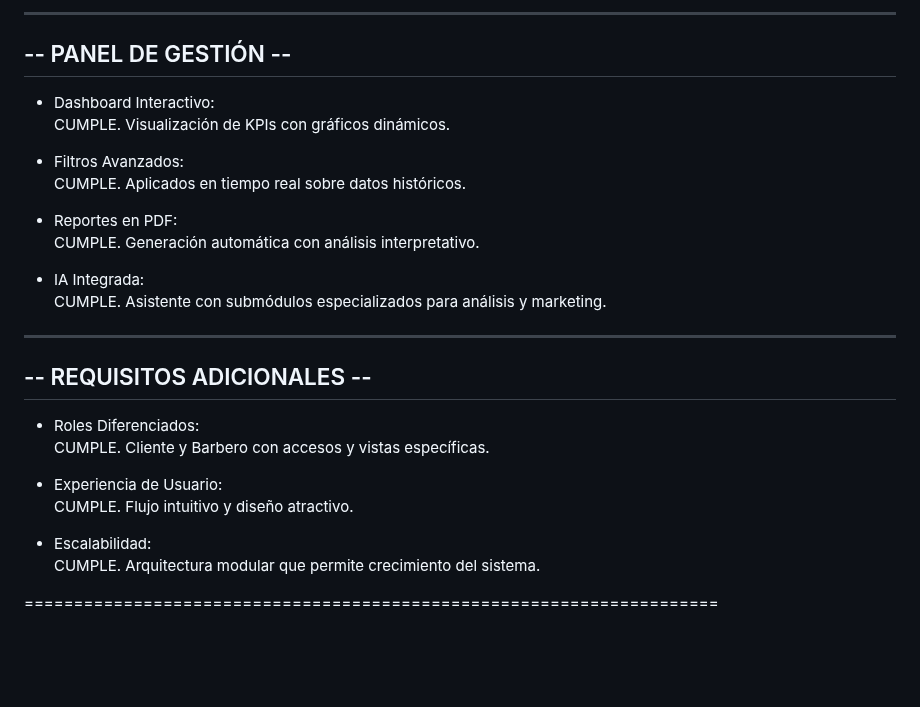
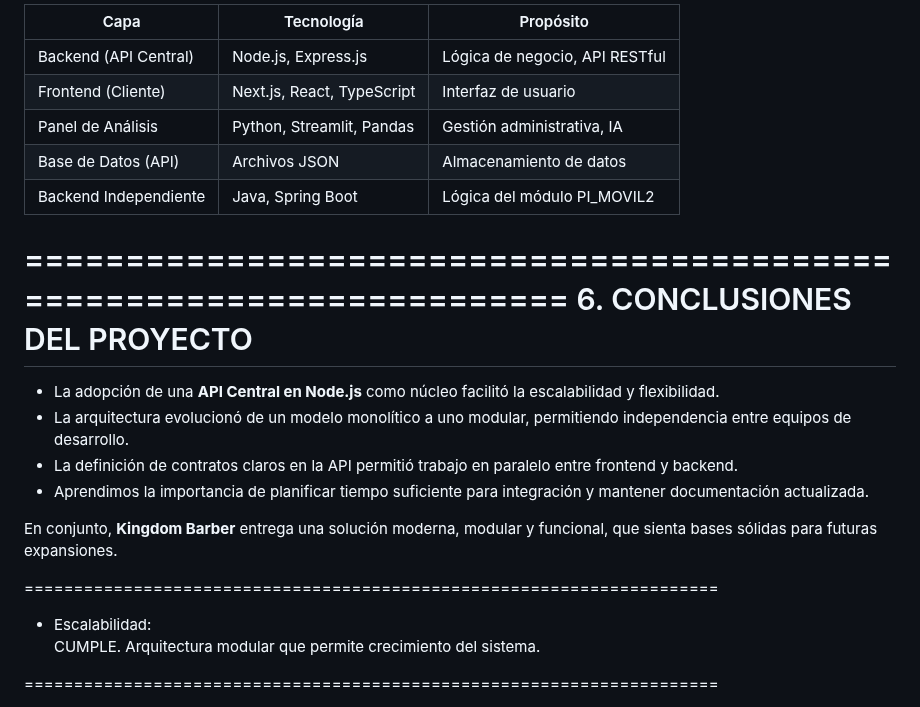
Before and after one commit to JuanRivera24/KINGDOM-BARBER, a Markdown page: README.md, the part around one of its changes. Drawn GitHub-style; blank space fills up the shorter version.

```diff
--- a/README.md
+++ b/README.md
@@ -152,29 +139,29 @@ El ecosistema está compuesto por tres módulos principales:
 
------------------------------
--- PANEL DE GESTIÓN --
------------------------------
+| Capa                  | Tecnología                  | Propósito                          |
+|-----------------------|-----------------------------|------------------------------------|
+| Backend (API Central) | Node.js, Express.js         | Lógica de negocio, API RESTful      |
+| Frontend (Cliente)    | Next.js, React, TypeScript  | Interfaz de usuario                 |
+| Panel de Análisis     | Python, Streamlit, Pandas   | Gestión administrativa, IA          |
+| Base de Datos (API)   | Archivos JSON               | Almacenamiento de datos             |
+| Backend Independiente | Java, Spring Boot           | Lógica del módulo PI_MOVIL2         |
 
-- Dashboard Interactivo:
-  CUMPLE. Visualización de KPIs con gráficos dinámicos.
+======================================================================
+6. CONCLUSIONES DEL PROYECTO
+======================================================================
 
-- Filtros Avanzados:
-  CUMPLE. Aplicados en tiempo real sobre datos históricos.
+- La adopción de una **API Central en Node.js** como núcleo facilitó
+  la escalabilidad y flexibilidad.
+- La arquitectura evolucionó de un modelo monolítico a uno modular,
+  permitiendo independencia entre equipos de desarrollo.
+- La definición de contratos claros en la API permitió trabajo en paralelo
+  entre frontend y backend.
+- Aprendimos la importancia de planificar tiempo suficiente para integración
+  y mantener documentación actualizada.
 
-- Reportes en PDF:
-  CUMPLE. Generación automática con análisis interpretativo.
+En conjunto, **Kingdom Barber** entrega una solución moderna, modular y
+funcional, que sienta bases sólidas para futuras expansiones.
 
-- IA Integrada:
-  CUMPLE. Asistente con submódulos especializados para análisis y marketing.
-
------------------------------
--- REQUISITOS ADICIONALES --
------------------------------
-
-- Roles Diferenciados:
-  CUMPLE. Cliente y Barbero con accesos y vistas específicas.
-
-- Experiencia de Usuario:
-  CUMPLE. Flujo intuitivo y diseño atractivo.
+======================================================================
 
 - Escalabilidad:
   CUMPLE. Arquitectura modular que permite crecimiento del sistema.
```
Also changed, not shown: other parts of README.md (+106 -119 lines).
